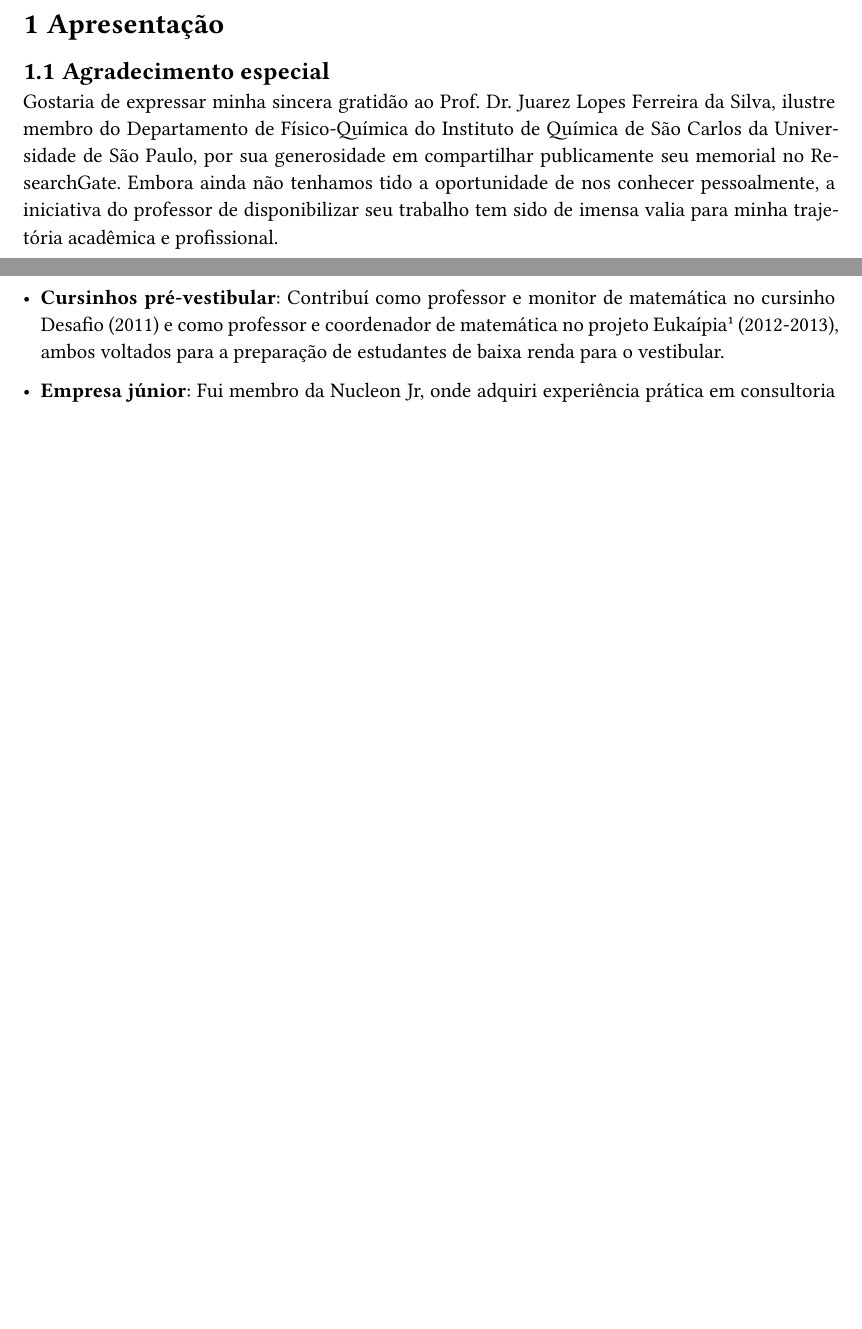
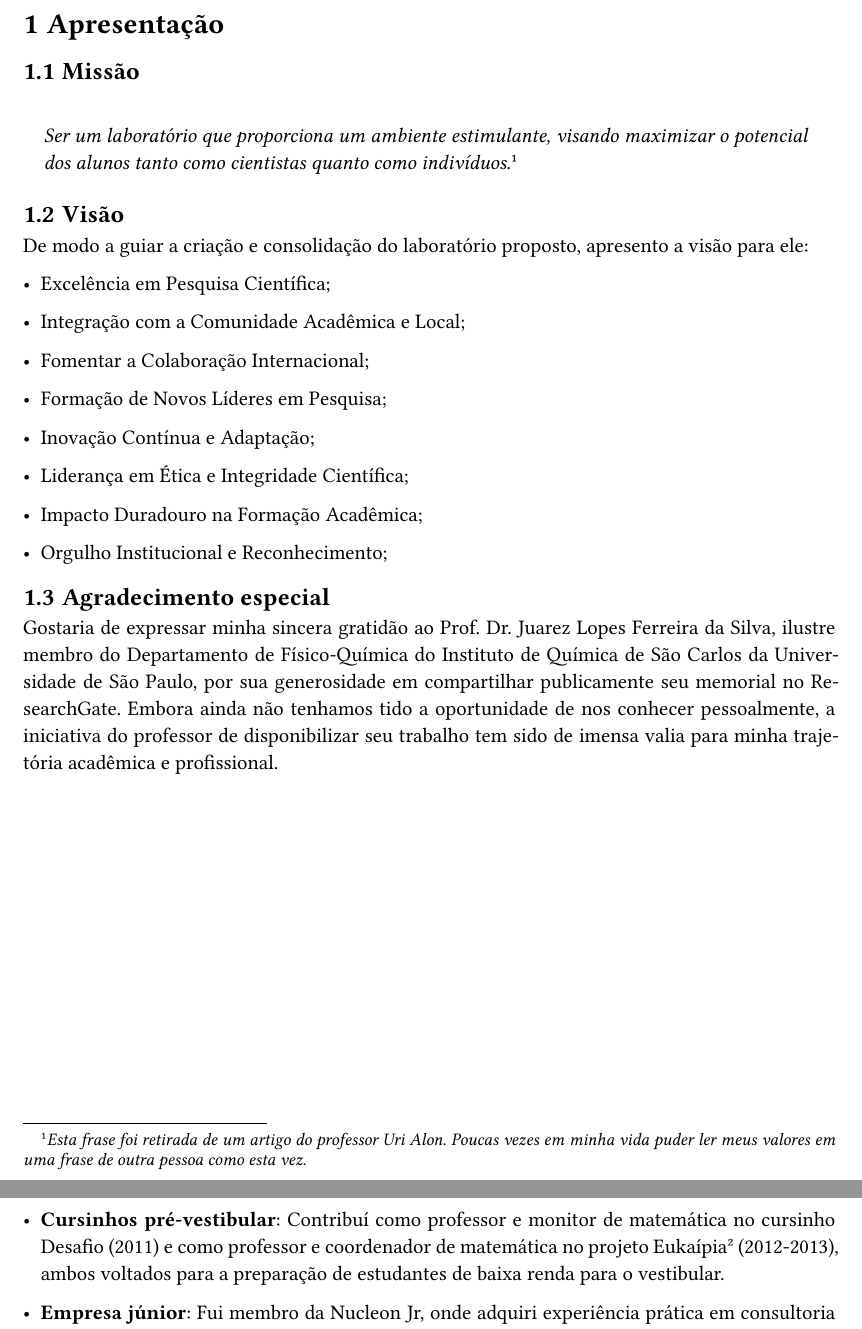
Before and after one commit to marceelrf/Memorial, a Quarto document (memorial.qmd): two parts of pages 2 and 5 of 6 before the commit and two parts of pages 3 and 6 of 8 after it, joined at a grey line, cut so that both start at the same text, the shorter picture padded with empty space. The pictures show the output file memorial.pdf that the author committed with the source.

Commit message:
missao e visao

````diff
--- a/memorial.qmd
+++ b/memorial.qmd
@@ -11,7 +11,36 @@ date: today
 lang: pt-br
 ---
 
+```{=typst}
+#pagebreak()
+```
 ## Apresentação
+
+### Missão
+
+> *Ser um laboratório que proporciona um ambiente estimulante, visando maximizar o potencial dos alunos tanto como cientistas quanto como indivíduos.*[^1]
+
+[^1]: *Esta frase foi retirada de um artigo do professor Uri Alon. Poucas vezes em minha vida puder ler meus valores em uma frase de outra pessoa como esta vez.*
+
+### Visão
+
+De modo a guiar a criação e consolidação do laboratório proposto, apresento a visão para ele:
+
+-   Excelência em Pesquisa Científica;
+
+-   Integração com a Comunidade Acadêmica e Local;
+
+-   Fomentar a Colaboração Internacional;
+
+-   Formação de Novos Líderes em Pesquisa;
+
+-   Inovação Contínua e Adaptação;
+
+-   Liderança em Ética e Integridade Científica;
+
+-   Impacto Duradouro na Formação Acadêmica;
+
+-   Orgulho Institucional e Reconhecimento;
 
 ### Agradecimento especial
 
@@ -79,7 +108,7 @@ Após enfrentar dois anos de desafios pessoais significativos, ingressei, em 201
 
 Nas primeiras semanas de curso, uma orientação ressoou em minha mente como um mantra: "*aproveitem todos os espaços que a universidade pública lhes proporciona*". Inspirado por essa mensagem, participei ativamente de diversas atividades acadêmicas e extracurriculares, incluindo:
 
--   **Cursinhos pré-vestibular**: Contribuí como professor e monitor de matemática no [cursinho Desafio](https://www.fmb.unesp.br/#!/extensao/cursinho-desafio/)  (2011) e como professor e coordenador de matemática no projeto Eukaípia [^1] (2012-2013), ambos voltados para a preparação de estudantes de baixa renda para o vestibular.
+-   **Cursinhos pré-vestibular**: Contribuí como professor e monitor de matemática no [cursinho Desafio](https://www.fmb.unesp.br/#!/extensao/cursinho-desafio/) (2011) e como professor e coordenador de matemática no projeto Eukaípia [^2] (2012-2013), ambos voltados para a preparação de estudantes de baixa renda para o vestibular.
 
 -   **Empresa júnior**: Fui membro da Nucleon Jr, onde adquiri experiência prática em consultoria e projetos relacionados à física médica.
 
````
Also changed, not shown: memorial.pdf, memorial.qmd (10 more changed lines).
